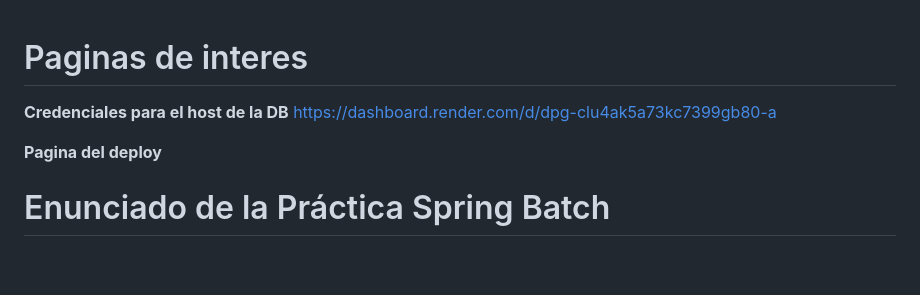
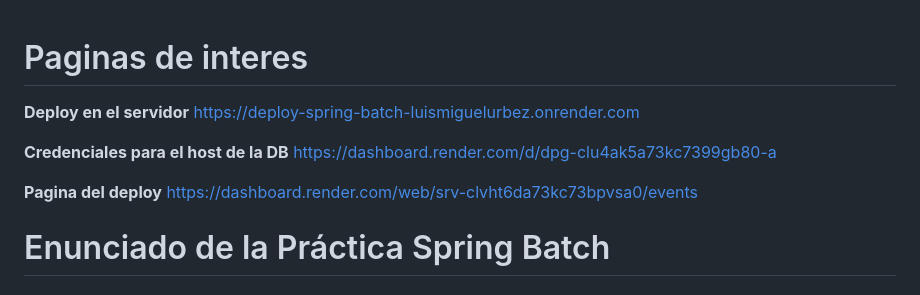
Before and after one commit to LuisMi01/SpringBatch_LuisMiguelUrbez, a Markdown page: README.md, the part around the change. Drawn GitHub-style; blank space fills up the shorter version.

```diff
--- a/README.md
+++ b/README.md
@@ -1,9 +1,12 @@
 # Paginas de interes
+**Deploy en el servidor**
+https://deploy-spring-batch-luismiguelurbez.onrender.com
 
 **Credenciales para el host de la DB**
 https://dashboard.render.com/d/dpg-clu4ak5a73kc7399gb80-a
 
 **Pagina del deploy**
+https://dashboard.render.com/web/srv-clvht6da73kc73bpvsa0/events
 
 
 # Enunciado de la Práctica Spring Batch
```
